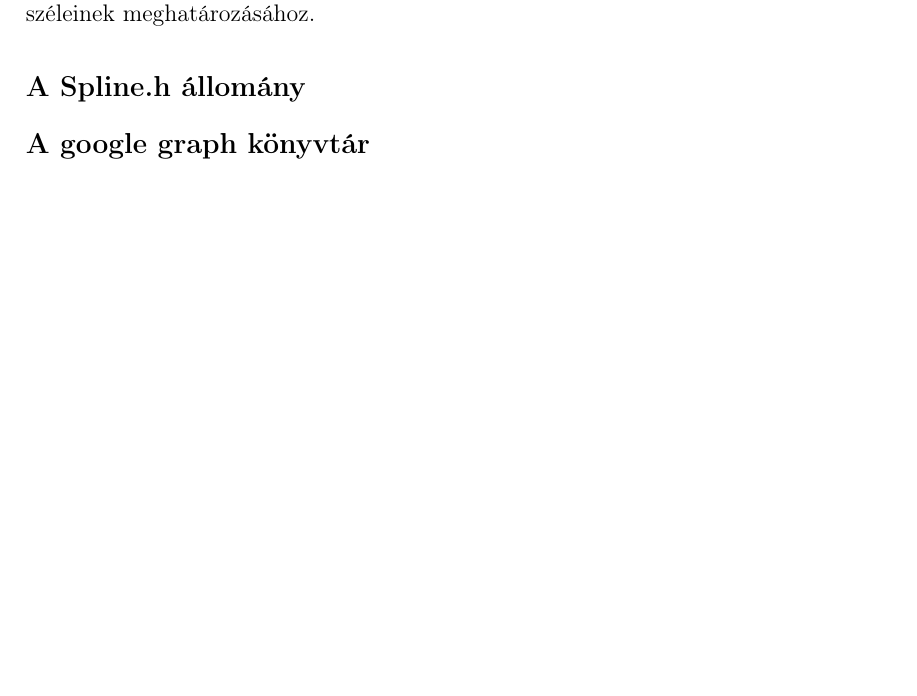
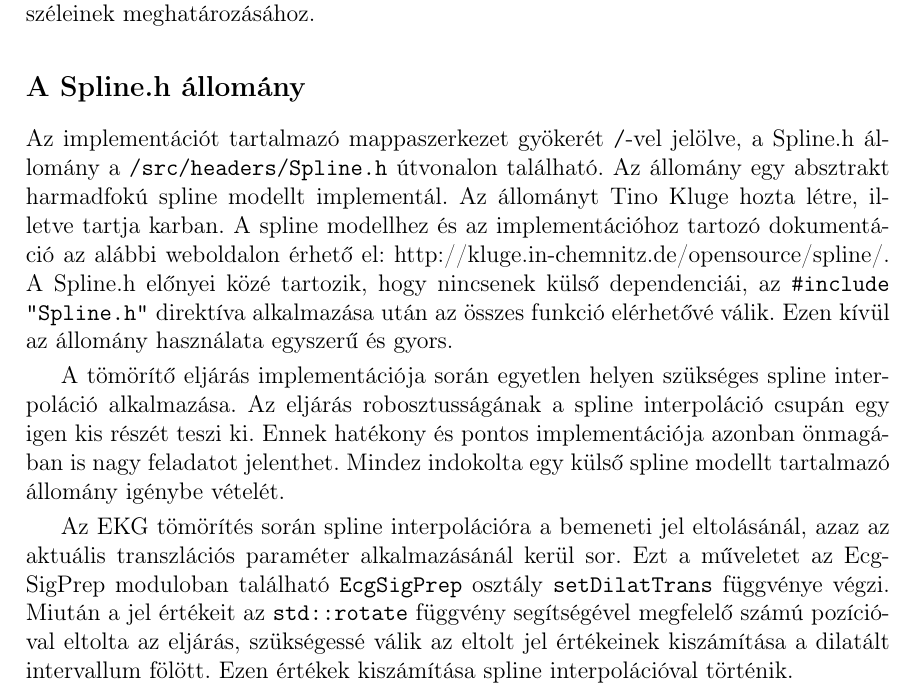
Before and after one commit to tamasdzs/SzakDolgozat, a LaTeX document (documents/documentation.tex): part of page 36 of 37 before the commit and part of page 36 of 38 after it, cut so that both start at the same text, the shorter picture padded with empty space. Compiled offline with pdfLaTeX.

Commit message:
external libs done

```diff
--- a/documents/documentation.tex
+++ b/documents/documentation.tex
@@ -631,9 +631,9 @@
 
 \subsection*{A Spline.h állomány}
 
-
-
-\subsection*{A google graph könyvtár}
+Az implementációt tartalmazó mappaszerkezet gyökerét \texttt{/}-vel jelölve, a Spline.h állomány a \texttt{/src/headers/Spline.h} útvonalon található. Az állomány egy absztrakt harmadfokú spline modellt implementál. Az állományt Tino Kluge hozta létre, illetve tartja karban. A spline modellhez és az implementációhoz tartozó dokumentáció az alábbi weboldalon érhető el: http://kluge.in-chemnitz.de/opensource/spline/. A Spline.h előnyei közé tartozik, hogy nincsenek külső dependenciái, az \texttt{\#include "Spline.h"} direktíva alkalmazása után az összes funkció elérhetővé válik. Ezen kívül az állomány használata egyszerű és gyors.
+\par A tömörítő eljárás implementációja során egyetlen helyen szükséges spline interpoláció alkalmazása. Az eljárás robosztusságának a spline interpoláció csupán egy igen kis részét teszi ki. Ennek hatékony és pontos implementációja azonban önmagában is nagy feladatot jelenthet. Mindez indokolta egy külső spline modellt tartalmazó állomány igénybe vételét.
+\par Az EKG tömörítés során spline interpolációra a bemeneti jel eltolásánál, azaz az aktuális transzlációs paraméter alkalmazásánál kerül sor. Ezt a műveletet az EcgSigPrep moduloban található \texttt{EcgSigPrep} osztály \texttt{setDilatTrans} függvénye végzi. Miután a jel értékeit az \texttt{std::rotate} függvény segítségével megfelelő számú pozícióval eltolta az eljárás, szükségessé válik az eltolt jel értékeinek kiszámítása a dilatált intervallum fölött. Ezen értékek kiszámítása spline interpolációval történik.
 
 \section{A felhasználói felület tesztelése}
 
```
Also changed, not shown: documents/documentation.pdf, 4 other files.
